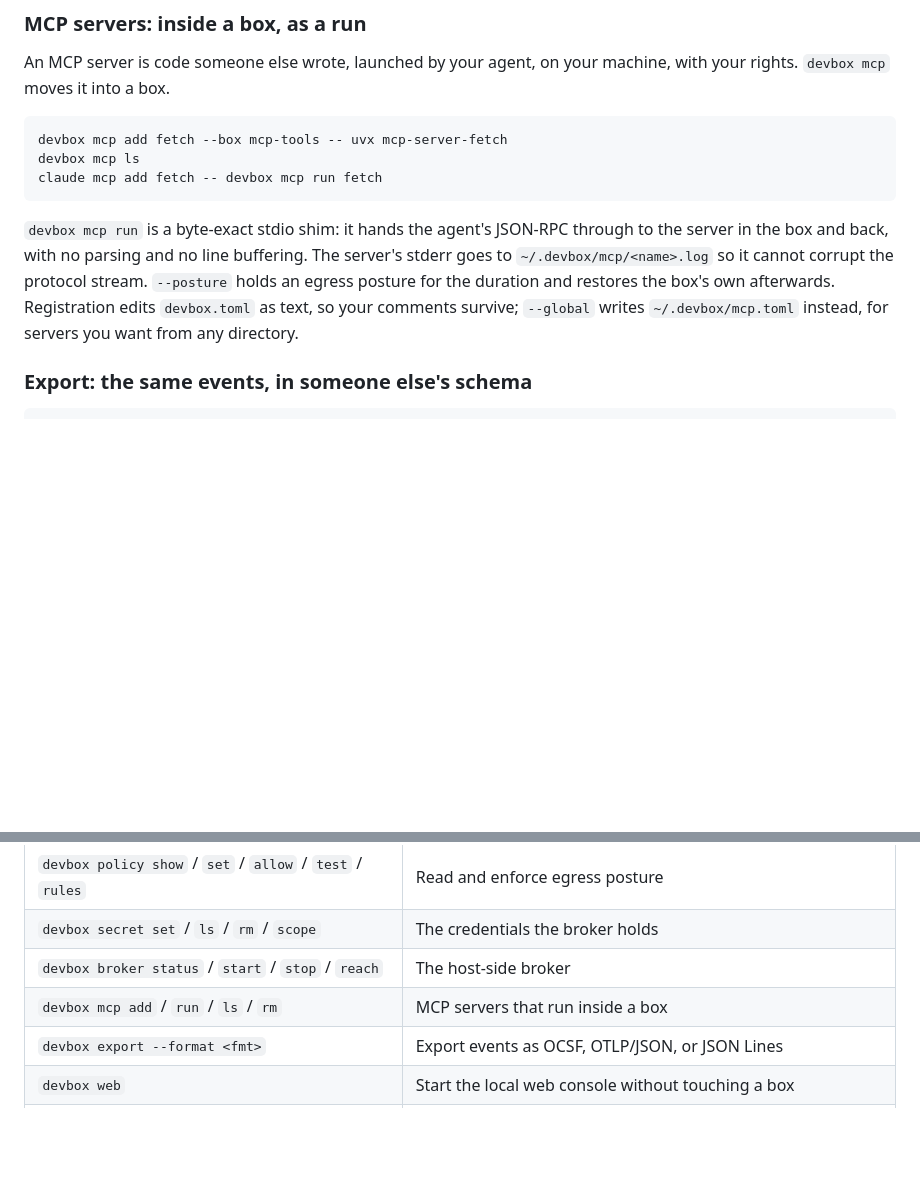
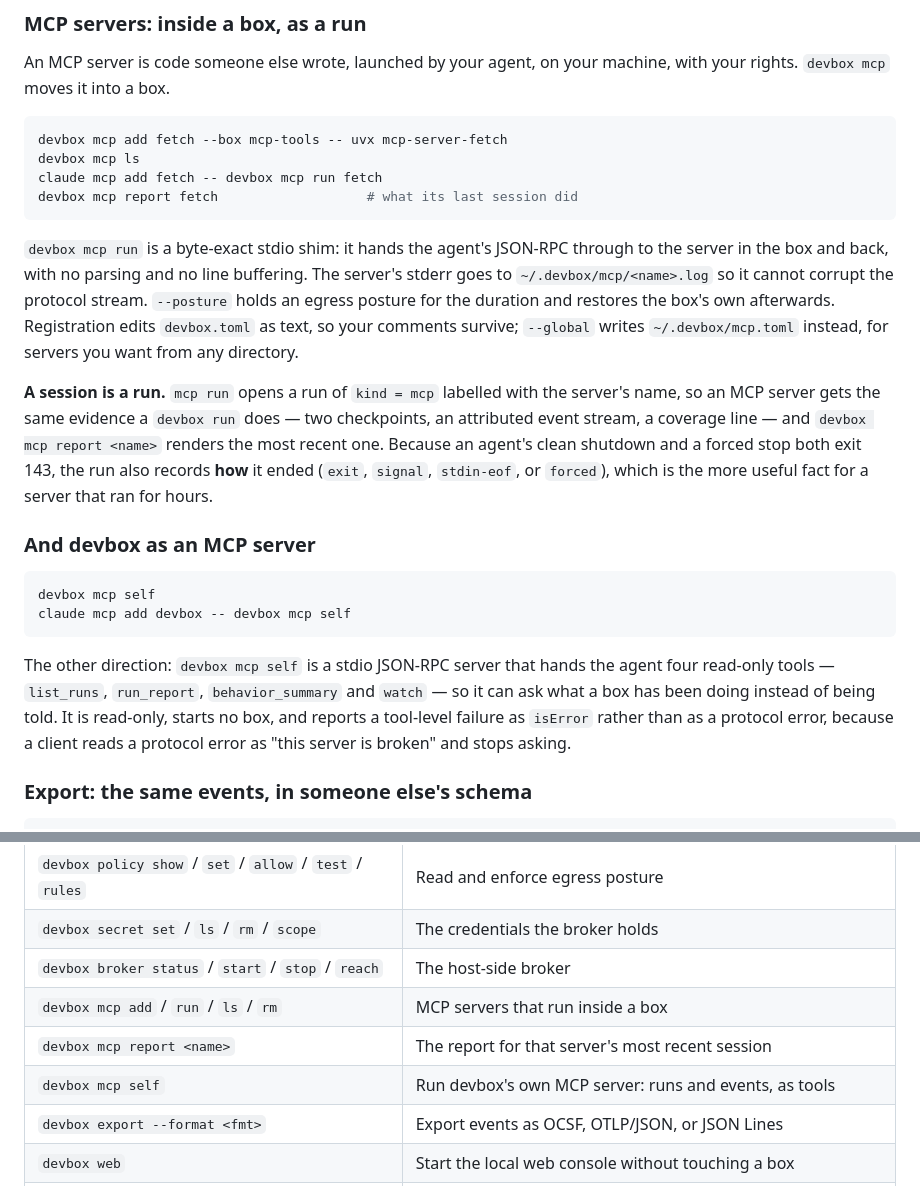
Before and after one commit to ethannortharc/devbox, a Markdown page: README.md, 2 parts joined by grey strips. Rendered like a GitHub page; blank space fills up the shorter version.

````diff
--- a/README.md
+++ b/README.md
@@ -243,6 +243,7 @@ machine, with your rights. `devbox mcp` moves it into a box.
 devbox mcp add fetch --box mcp-tools -- uvx mcp-server-fetch
 devbox mcp ls
 claude mcp add fetch -- devbox mcp run fetch
+devbox mcp report fetch                   # what its last session did
 ```
 
 `devbox mcp run` is a byte-exact stdio shim: it hands the agent's JSON-RPC
@@ -252,6 +253,28 @@ corrupt the protocol stream. `--posture` holds an egress posture for the
 duration and restores the box's own afterwards. Registration edits
 `devbox.toml` as text, so your comments survive; `--global` writes
 `~/.devbox/mcp.toml` instead, for servers you want from any directory.
+
+**A session is a run.** `mcp run` opens a run of `kind = mcp` labelled with the
+server's name, so an MCP server gets the same evidence a `devbox run` does — two
+checkpoints, an attributed event stream, a coverage line — and `devbox mcp report
+<name>` renders the most recent one. Because an agent's clean shutdown and a
+forced stop both exit 143, the run also records **how** it ended (`exit`,
+`signal`, `stdin-eof`, or `forced`), which is the more useful fact for a server
+that ran for hours.
+
+### And devbox as an MCP server
+
+```bash
+devbox mcp self
+claude mcp add devbox -- devbox mcp self
+```
+
+The other direction: `devbox mcp self` is a stdio JSON-RPC server that hands the
+agent four read-only tools — `list_runs`, `run_report`, `behavior_summary` and
+`watch` — so it can ask what a box has been doing instead of being told. It is
+read-only, starts no box, and reports a tool-level failure as `isError` rather
+than as a protocol error, because a client reads a protocol error as "this
+server is broken" and stops asking.
 
 ### Export: the same events, in someone else's schema
 
@@ -309,6 +332,8 @@ its own, the box name comes second — `devbox snapshot save nightly devtest`,
 | `devbox secret set` / `ls` / `rm` / `scope` | The credentials the broker holds |
 | `devbox broker status` / `start` / `stop` / `reach` | The host-side broker |
 | `devbox mcp add` / `run` / `ls` / `rm` | MCP servers that run inside a box |
+| `devbox mcp report <name>` | The report for that server's most recent session |
+| `devbox mcp self` | Run devbox's own MCP server: runs and events, as tools |
 | `devbox export --format <fmt>` | Export events as OCSF, OTLP/JSON, or JSON Lines |
 | `devbox web` | Start the local web console without touching a box |
 | `devbox code` | Open VS Code / Cursor into a box via Remote SSH |
````
Also changed, not shown: docs/quickstart-v5.md (+38 -1 lines), help/devbox.md (+6 -0 lines).
